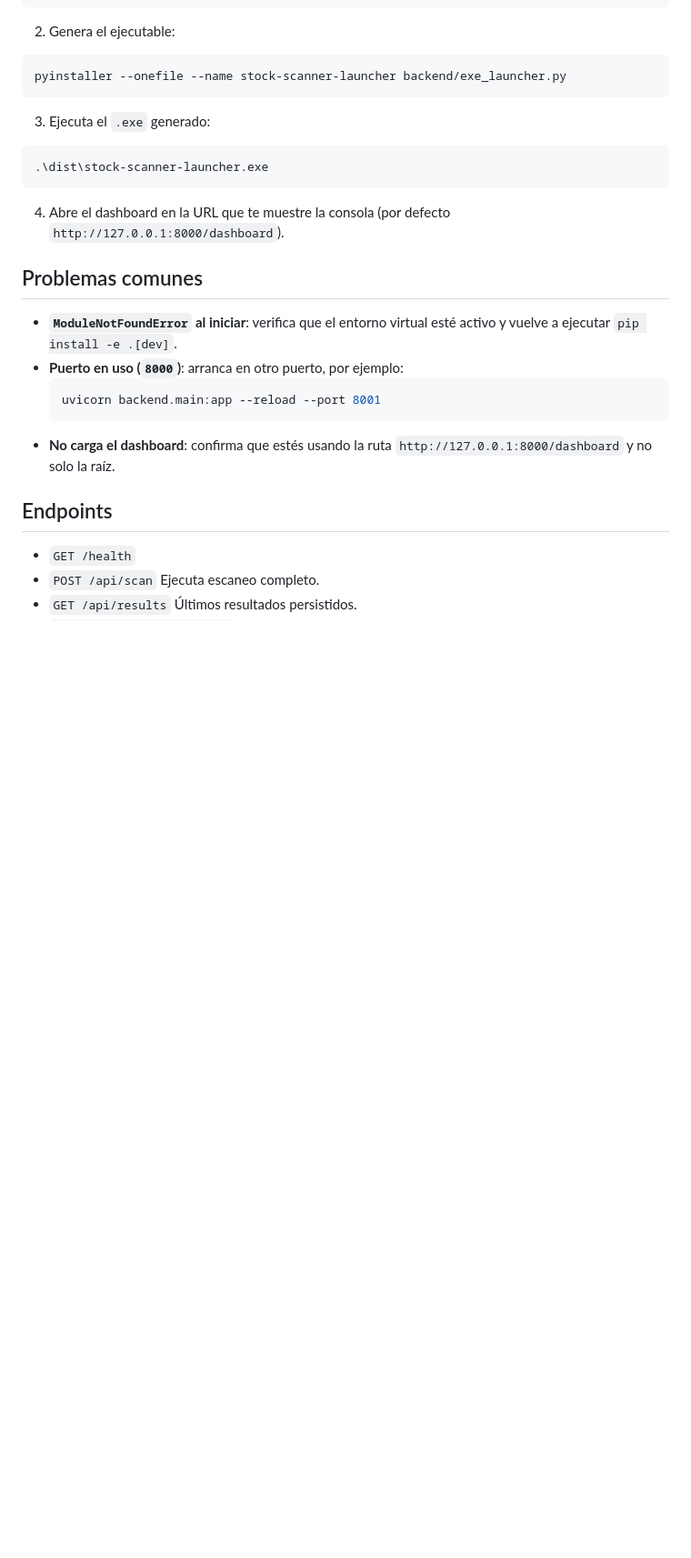
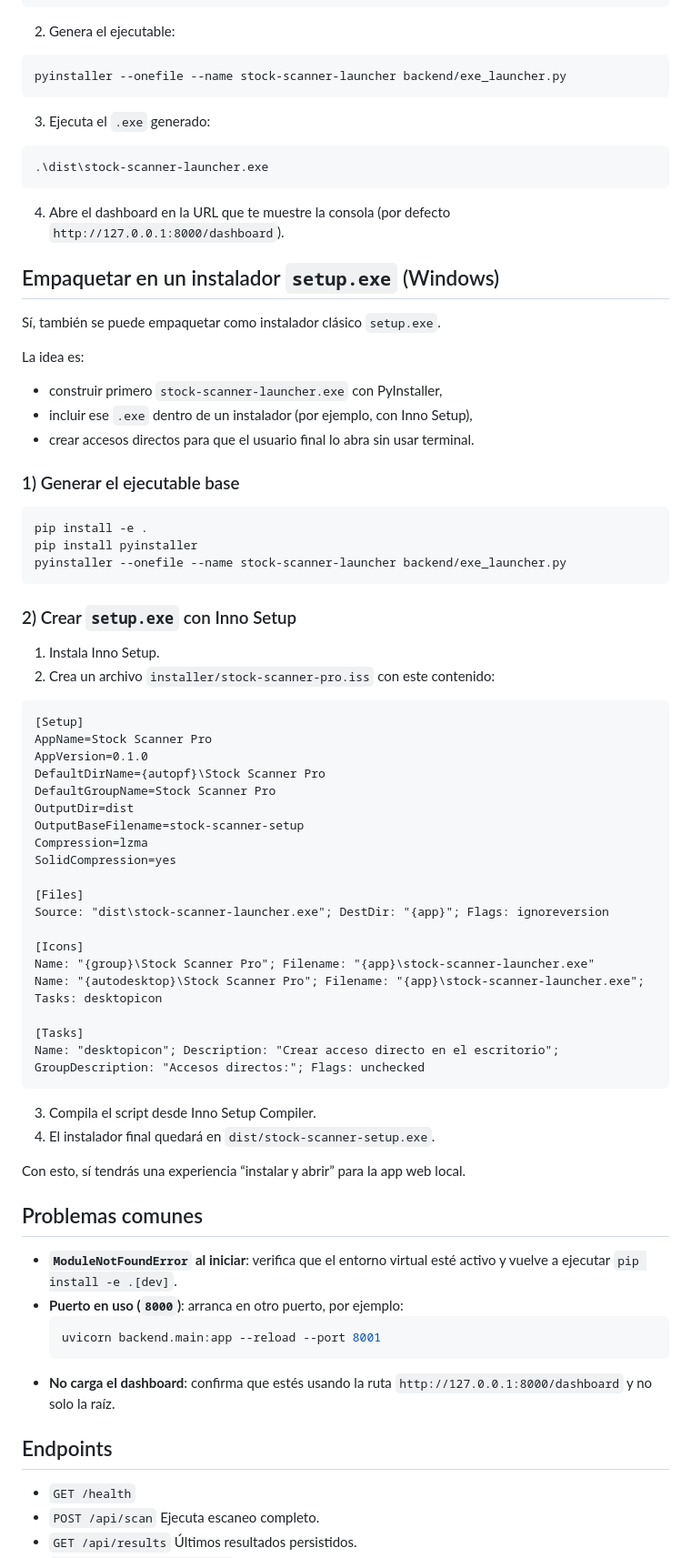
Before and after one commit to caballerosgv/stock-scanner-pro, a Markdown page: README.md, the part around the change. Shown at 91% size. Drawn GitHub-style; blank space fills up the shorter version.

Commit message:
docs: explicar empaquetado como setup.exe en Windows

````diff
--- a/README.md
+++ b/README.md
@@ -181,6 +181,55 @@ pyinstaller --onefile --name stock-scanner-launcher backend/exe_launcher.py
 
 4. Abre el dashboard en la URL que te muestre la consola (por defecto `http://127.0.0.1:8000/dashboard`).
 
+## Empaquetar en un instalador `setup.exe` (Windows)
+
+Sí, también se puede empaquetar como instalador clásico `setup.exe`.
+
+La idea es:
+- construir primero `stock-scanner-launcher.exe` con PyInstaller,
+- incluir ese `.exe` dentro de un instalador (por ejemplo, con Inno Setup),
+- crear accesos directos para que el usuario final lo abra sin usar terminal.
+
+### 1) Generar el ejecutable base
+
+```powershell
+pip install -e .
+pip install pyinstaller
+pyinstaller --onefile --name stock-scanner-launcher backend/exe_launcher.py
+```
+
+### 2) Crear `setup.exe` con Inno Setup
+
+1. Instala Inno Setup.
+2. Crea un archivo `installer/stock-scanner-pro.iss` con este contenido:
+
+```iss
+[Setup]
+AppName=Stock Scanner Pro
+AppVersion=0.1.0
+DefaultDirName={autopf}\Stock Scanner Pro
+DefaultGroupName=Stock Scanner Pro
+OutputDir=dist
+OutputBaseFilename=stock-scanner-setup
+Compression=lzma
+SolidCompression=yes
+
+[Files]
+Source: "dist\stock-scanner-launcher.exe"; DestDir: "{app}"; Flags: ignoreversion
+
+[Icons]
+Name: "{group}\Stock Scanner Pro"; Filename: "{app}\stock-scanner-launcher.exe"
+Name: "{autodesktop}\Stock Scanner Pro"; Filename: "{app}\stock-scanner-launcher.exe"; Tasks: desktopicon
+
+[Tasks]
+Name: "desktopicon"; Description: "Crear acceso directo en el escritorio"; GroupDescription: "Accesos directos:"; Flags: unchecked
+```
+
+3. Compila el script desde Inno Setup Compiler.
+4. El instalador final quedará en `dist/stock-scanner-setup.exe`.
+
+Con esto, sí tendrás una experiencia “instalar y abrir” para la app web local.
+
 ## Problemas comunes
 
 - **`ModuleNotFoundError` al iniciar**: verifica que el entorno virtual esté activo y vuelve a ejecutar `pip install -e .[dev]`.
````
